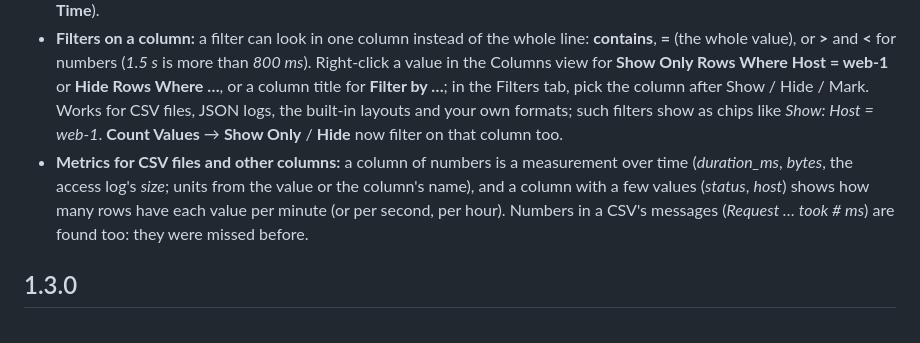
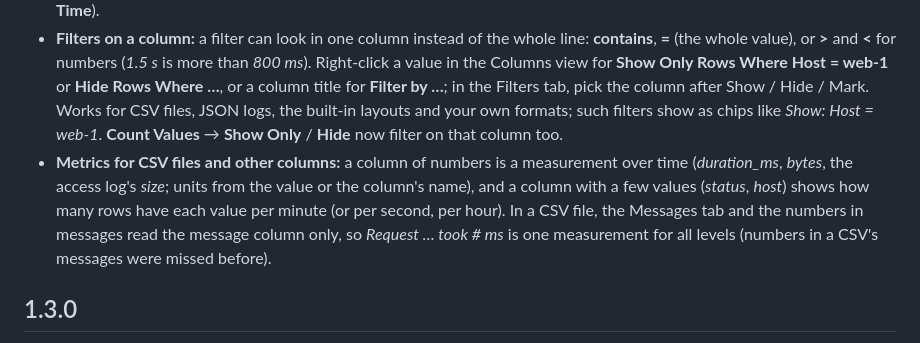
Before and after one commit to bdarwin/logsift, a Markdown page: CHANGELOG.md, the part around the change. Drawn GitHub-style.

```diff
--- a/CHANGELOG.md
+++ b/CHANGELOG.md
@@ -5,7 +5,7 @@
 - **Format in the log's bar:** **Format: CSV ▾** (or whichever format the log is read with) moved from the status bar to the log's bar, next to the view buttons. Same list: choose another format for this file, **Plain text**, or make a new one. In a narrow window it shows just the name (*CSV ▾*).
 - **No double header in CSV files:** in the Columns view, a CSV's header row is no longer shown as a row under the column titles that already name it, whether the file was detected as CSV or CSV was chosen by hand. Line numbers stay those of the file (the first row is line 2). Hover a column title to see its name in the file when Logsift renamed it (*timestamp* is **Time**).
 - **Filters on a column:** a filter can look in one column instead of the whole line: **contains**, **=** (the whole value), or **>** and **<** for numbers (*1.5 s* is more than *800 ms*). Right-click a value in the Columns view for **Show Only Rows Where Host = web-1** or **Hide Rows Where …**, or a column title for **Filter by …**; in the Filters tab, pick the column after Show / Hide / Mark. Works for CSV files, JSON logs, the built-in layouts and your own formats; such filters show as chips like *Show: Host = web-1*. **Count Values** → **Show Only** / **Hide** now filter on that column too.
-- **Metrics for CSV files and other columns:** a column of numbers is a measurement over time (*duration_ms*, *bytes*, the access log's *size*; units from the value or the column's name), and a column with a few values (*status*, *host*) shows how many rows have each value per minute (or per second, per hour). Numbers in a CSV's messages (*Request … took # ms*) are found too: they were missed before.
+- **Metrics for CSV files and other columns:** a column of numbers is a measurement over time (*duration_ms*, *bytes*, the access log's *size*; units from the value or the column's name), and a column with a few values (*status*, *host*) shows how many rows have each value per minute (or per second, per hour). In a CSV file, the Messages tab and the numbers in messages read the message column only, so *Request … took # ms* is one measurement for all levels (numbers in a CSV's messages were missed before).
 
 ## 1.3.0
 
```
Also changed, not shown: docs/guide/log-view.md (+1 -1 lines), docs/guide/metrics.md (+4 -4 lines), docs/screenshots/csv-metrics.png, 7 other files.
